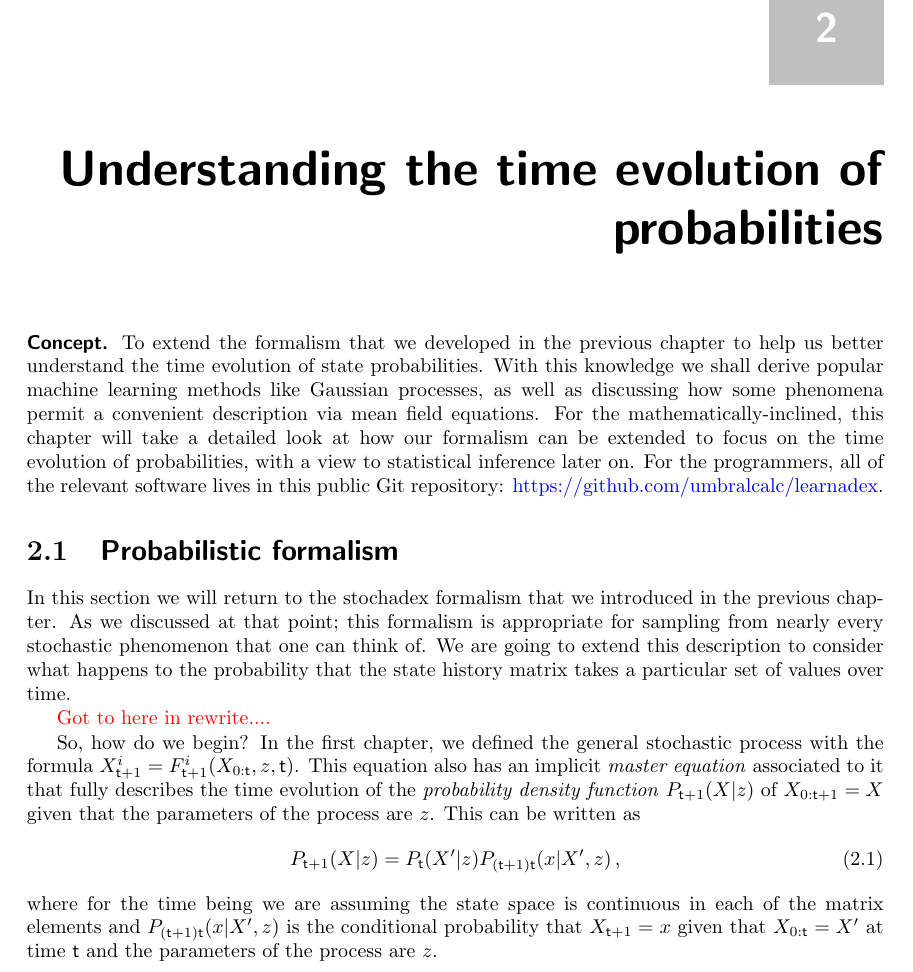
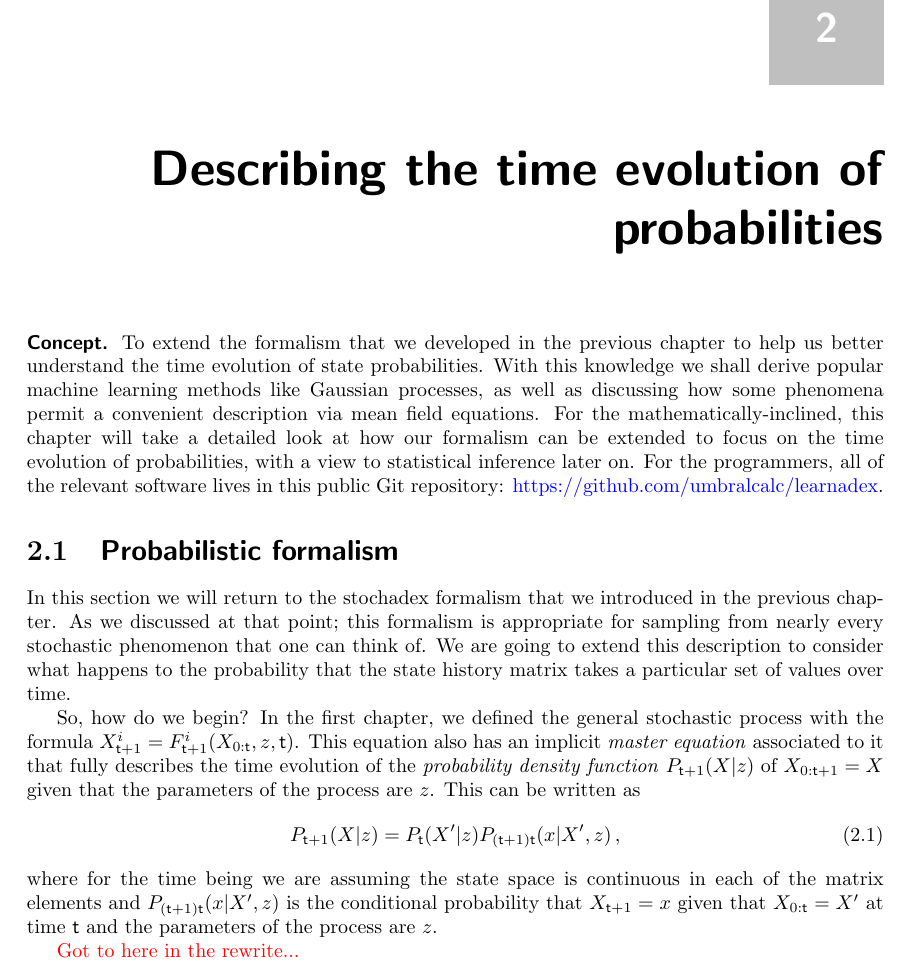
Before and after one commit to umbralcalc/worlds-of-observation, a LaTeX thesis (book.tex, which reads describing_the_time_evolution_of_probabilities/chapter.tex): part of page 25 of 74, cut so that both start at the same text. Compiled offline with pdfLaTeX.

Commit message:
changed chapter name and updated all chapter links

```diff
--- a/understanding_the_time_evolution_of_probabilities/chapter.tex
+++ b/describing_the_time_evolution_of_probabilities/chapter.tex
@@ -1,12 +1,10 @@
-\chapter{\sffamily Understanding the time evolution of probabilities}
+\chapter{\sffamily Describing the time evolution of probabilities}
 
 {\bfseries\sffamily Concept.} To extend the formalism that we developed in the previous chapter to help us better understand the time evolution of state probabilities. With this knowledge we shall derive popular machine learning methods like Gaussian processes, as well as discussing how some phenomena permit a convenient description via mean field equations. For the mathematically-inclined, this chapter will take a detailed look at how our formalism can be extended to focus on the time evolution of probabilities, with a view to statistical inference later on. For the programmers, all of the relevant software lives in this public Git repository: \href{https://github.com/umbralcalc/learndadex}{https://github.com/umbralcalc/learnadex}.
 
 \section{\sffamily Probabilistic formalism}
 
 In this section we will return to the stochadex formalism that we introduced in the previous chapter. As we discussed at that point; this formalism is appropriate for sampling from nearly every stochastic phenomenon that one can think of. We are going to extend this description to consider what happens to the probability that the state history matrix takes a particular set of values over time.
-
-\textcolor{red}{Got to here in rewrite....}
 
 \begin{figure}[h]
 \centering
@@ -22,6 +20,8 @@ P_{{\sf t}+1}(X\vert z) &= P_{{\sf t}}(X'\vert z) P_{({\sf t}+1){\sf t}}(x\vert
 \end{align}
 %%
 where for the time being we are assuming the state space is continuous in each of the matrix elements and $P_{({\sf t}+1){\sf t}}(x\vert X',z)$ is the conditional probability that $X_{{\sf t}+1}=x$ given that $X_{0:{\sf t}}=X'$ at time ${\sf t}$ and the parameters of the process are $z$.
+
+\textcolor{red}{Got to here in the rewrite...}
 
 Consider what happens when we extend the chain of conditional probabilities in Eq.~(\ref{eq:master-x-cont}) back in time by one step. In doing so, we retrieve a joint probability of rows $X_{{\sf t}+1}=x$ and $X_{{\sf t}}=x'$ on the right hand side of the expression
 %%
```
Also changed, not shown: book.tex (+1 -1 lines), README.md, algo_trading_on_financial_markets/chapter.pdf, book.pdf, building_a_generalised_simulator/chapter.pdf, controlling_parasitic_infections/chapter.pdf, describing_the_time_evolution_of_probabilities/chapter.pdf (added), empirical_probabilistic_reweighting_algorithms/chapter.pdf, generalised_simulation_inference/chapter.pdf, managing_a_rugby_match/chapter.pdf, optimising_interactions_with_any_system/chapter.pdf, optimising_relief_chain_logistics/chapter.pdf, sustainable_angling_for_fish/chapter.pdf, understanding_the_time_evolution_of_probabilities/chapter.pdf (deleted), 2 other files.
